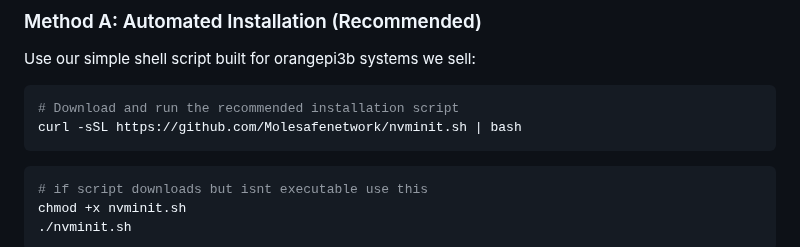
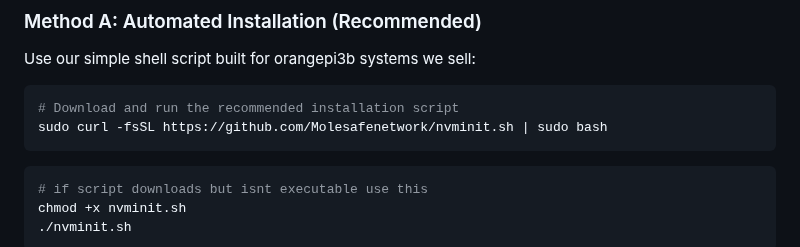
Before and after one commit to Molesafenetwork/msnpos2, a Markdown page: README.md, the part around the change. GitHub-like rendering.

````diff
--- a/README.md
+++ b/README.md
@@ -63,7 +63,7 @@ Use our simple shell script built for orangepi3b systems we sell:
 
 ```bash
 # Download and run the recommended installation script
-curl -sSL https://github.com/Molesafenetwork/nvminit.sh | bash
+sudo curl -fsSL https://github.com/Molesafenetwork/nvminit.sh | sudo bash
 ```
 ```bash
 # if script downloads but isnt executable use this
````
